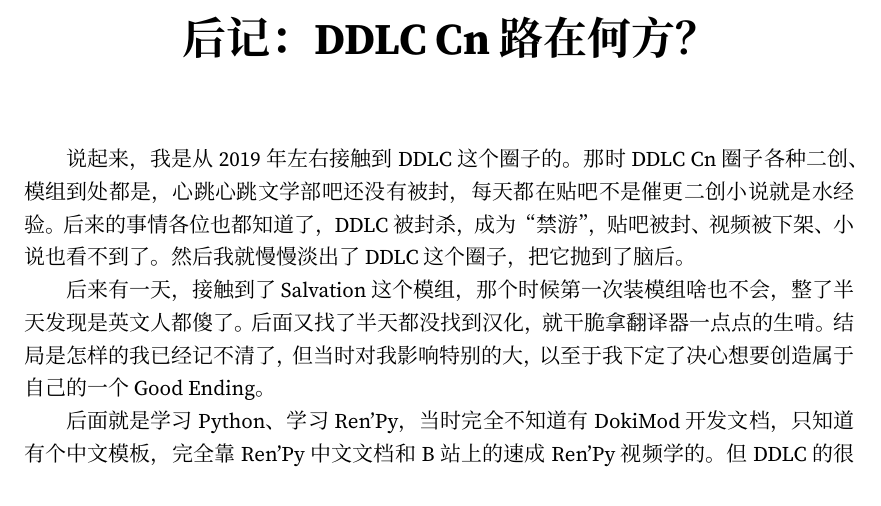
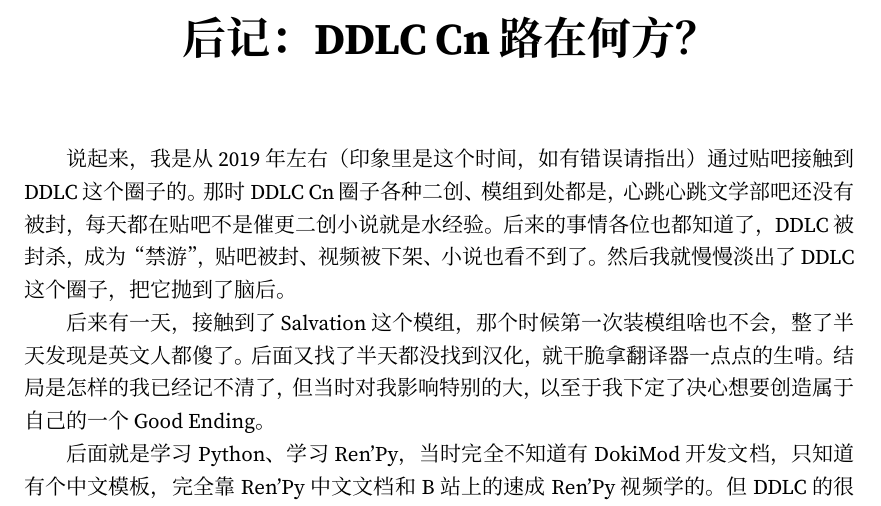
Before and after one commit to DanilJeston/DDLC-Chinese-Modding-Guide, a LaTeX book (DDLC Mod 开发指南.tex, which reads Chapters/Afterword.tex): part of page 70 of 70, cut so that both start at the same text. Compiled offline with XeLaTeX; a missing font is replaced by an installed copy or a similar font.

Commit message:
Update afterword

```diff
--- a/Chapters/Afterword.tex
+++ b/Chapters/Afterword.tex
@@ -1,6 +1,6 @@
 \chapter*{后记：DDLC Cn路在何方？}
 
-说起来，我是从2019年左右接触到DDLC这个圈子的。那时DDLC Cn圈子各种二创、模组到处都是，心跳心跳文学部吧还没有被封，每天都在贴吧不是催更二创小说就是水经验。后来的事情各位也都知道了，DDLC被封杀，成为“禁游”，贴吧被封、视频被下架、小说也看不到了。然后我就慢慢淡出了DDLC这个圈子，把它抛到了脑后。
+说起来，我是从2019年左右（印象里是这个时间，如有错误请指出）通过贴吧接触到DDLC这个圈子的。那时DDLC Cn圈子各种二创、模组到处都是，心跳心跳文学部吧还没有被封，每天都在贴吧不是催更二创小说就是水经验。后来的事情各位也都知道了，DDLC被封杀，成为“禁游”，贴吧被封、视频被下架、小说也看不到了。然后我就慢慢淡出了DDLC这个圈子，把它抛到了脑后。
 
 
 后来有一天，接触到了Salvation这个模组，那个时候第一次装模组啥也不会，整了半天发现是英文人都傻了。后面又找了半天都没找到汉化，就干脆拿翻译器一点点的生啃。结局是怎样的我已经记不清了，但当时对我影响特别的大，以至于我下定了决心想要创造属于自己的一个Good Ending。
```
Also changed, not shown: DDLC Mod 开发指南.pdf.
